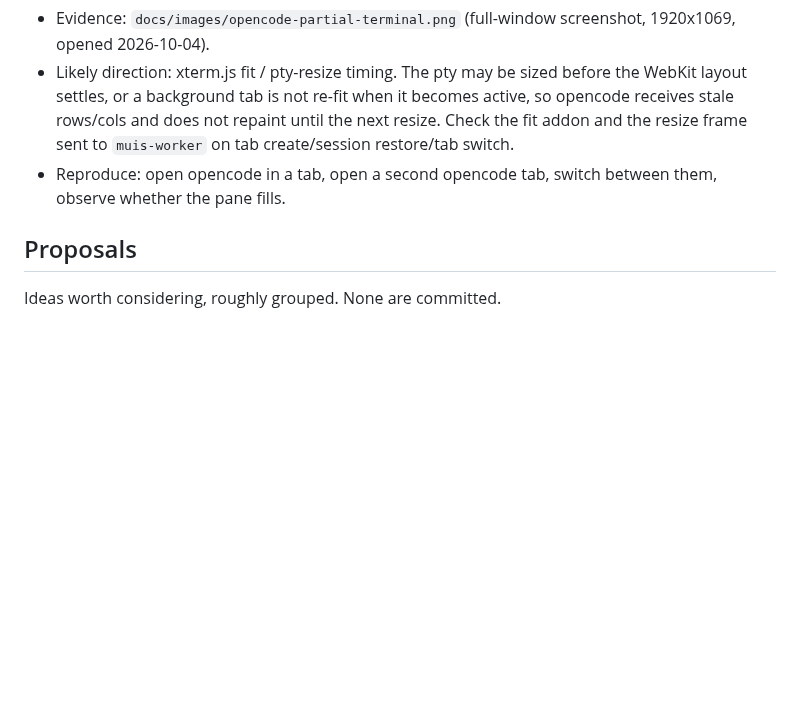
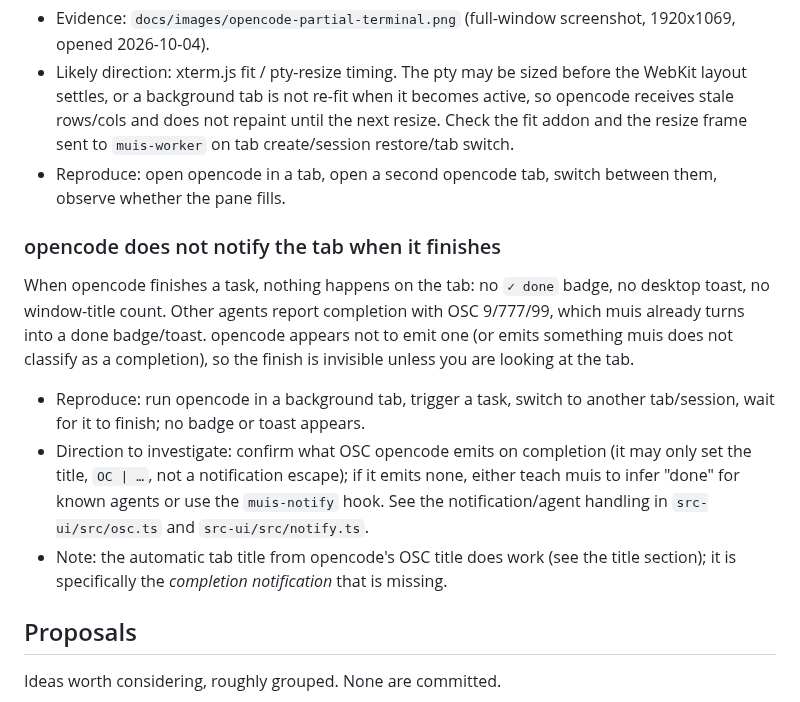
Before and after one commit to ruannnebornman/muis, a Markdown page: docs/features.md, the part around the change. GitHub-like rendering; blank space fills up the shorter version.

Commit message:
Document opencode finish-notification gap

```diff
--- a/docs/features.md
+++ b/docs/features.md
@@ -358,6 +358,26 @@ the tab is active. Seen with two opencode tabs open.
 - Reproduce: open opencode in a tab, open a second opencode tab, switch
   between them, observe whether the pane fills.
 
+### opencode does not notify the tab when it finishes
+
+When opencode finishes a task, nothing happens on the tab: no `✓ done`
+badge, no desktop toast, no window-title count. Other agents report
+completion with OSC 9/777/99, which muis already turns into a done
+badge/toast. opencode appears not to emit one (or emits something muis
+does not classify as a completion), so the finish is invisible unless you
+are looking at the tab.
+
+- Reproduce: run opencode in a background tab, trigger a task, switch to
+  another tab/session, wait for it to finish; no badge or toast appears.
+- Direction to investigate: confirm what OSC opencode emits on completion
+  (it may only set the title, `OC | …`, not a notification escape); if it
+  emits none, either teach muis to infer "done" for known agents or use
+  the `muis-notify` hook. See the notification/agent handling in
+  `src-ui/src/osc.ts` and `src-ui/src/notify.ts`.
+- Note: the automatic tab title from opencode's OSC title does work (see
+  the title section); it is specifically the *completion notification*
+  that is missing.
+
 ## Proposals
 
 Ideas worth considering, roughly grouped. None are committed.
```
